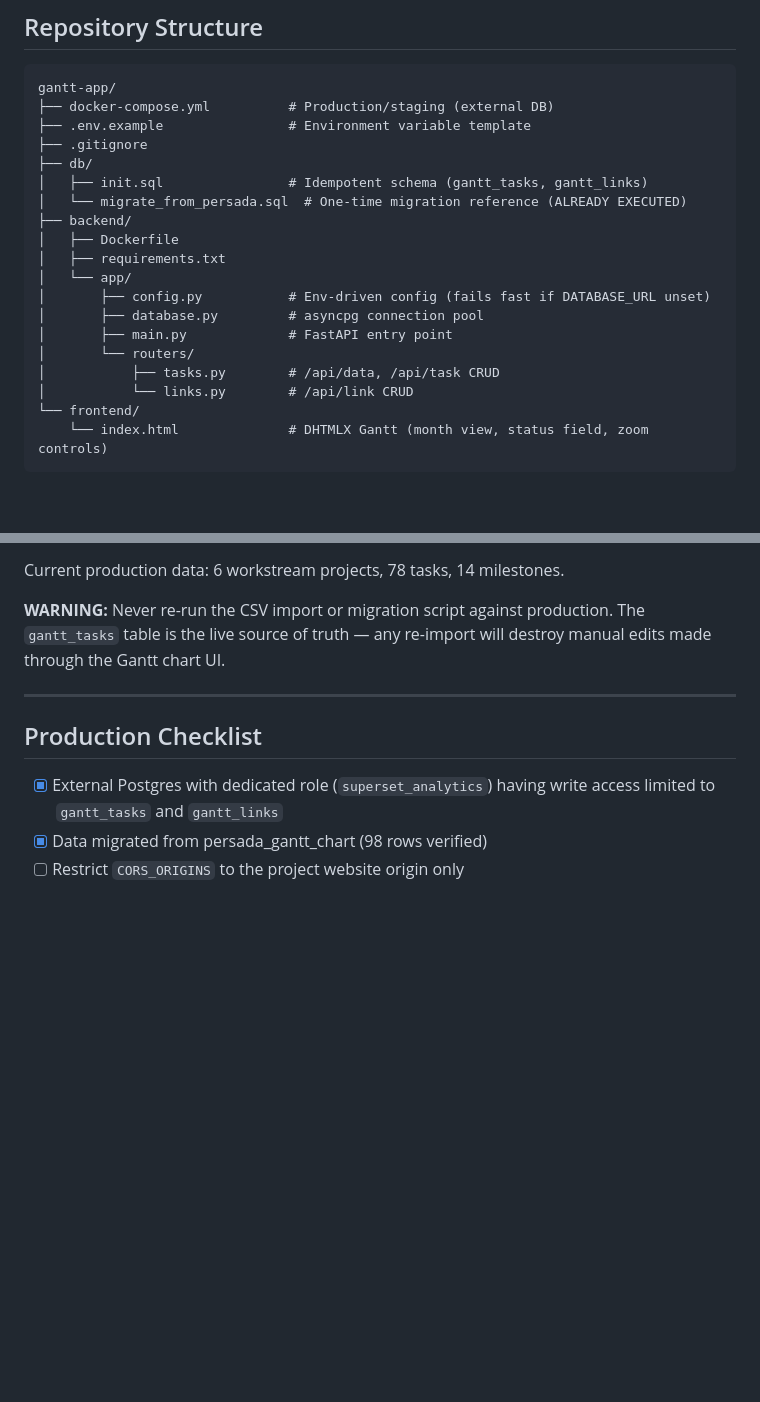
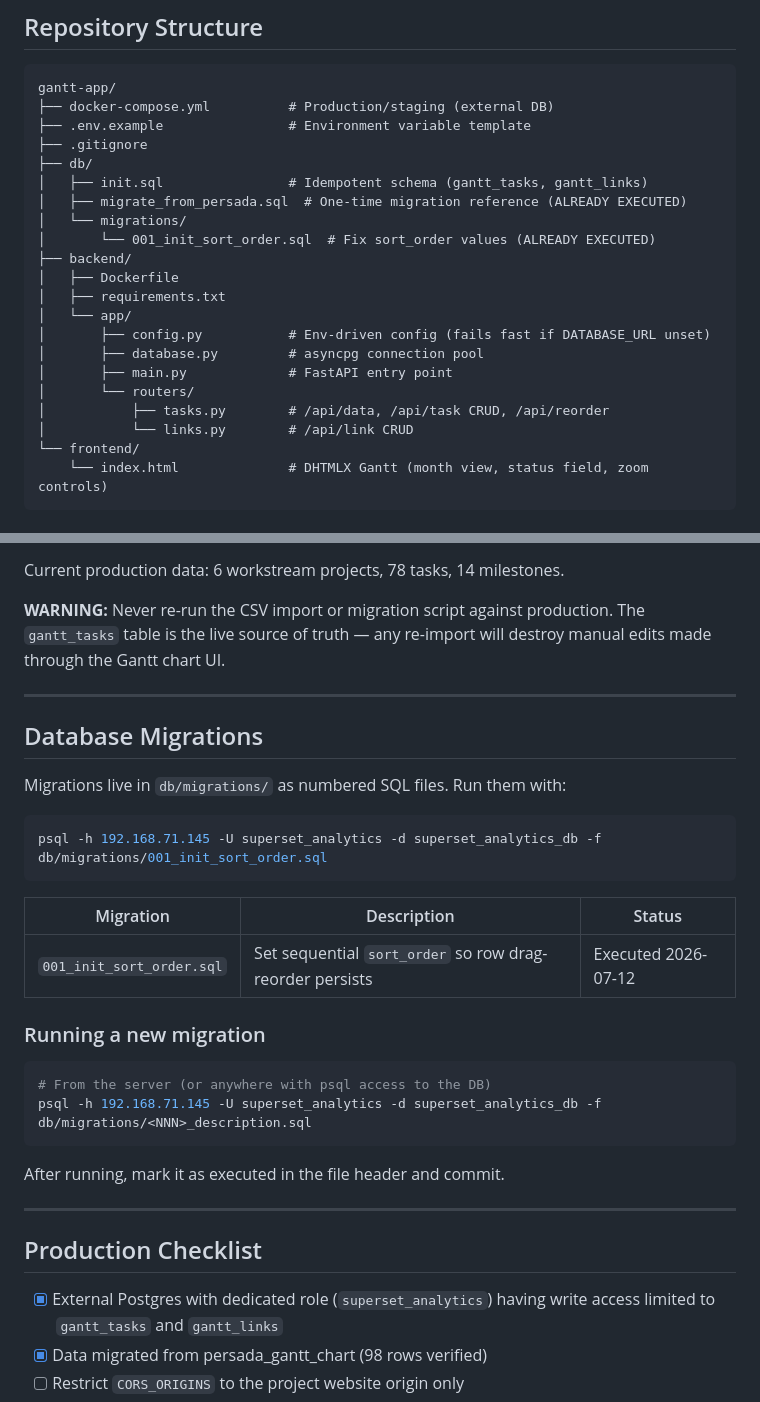
Before and after one commit to alfnajmi/mcmc-gantt-app, a Markdown page: README.md, 2 parts joined by grey strips. Rendered like a GitHub page; blank space fills up the shorter version.

Commit message:
docs: add migrations section to README with run instructions

````diff
--- a/README.md
+++ b/README.md
@@ -43,7 +43,9 @@ gantt-app/
 ├── .gitignore
 ├── db/
 │   ├── init.sql                # Idempotent schema (gantt_tasks, gantt_links)
-│   └── migrate_from_persada.sql  # One-time migration reference (ALREADY EXECUTED)
+│   ├── migrate_from_persada.sql  # One-time migration reference (ALREADY EXECUTED)
+│   └── migrations/
+│       └── 001_init_sort_order.sql  # Fix sort_order values (ALREADY EXECUTED)
 ├── backend/
 │   ├── Dockerfile
 │   ├── requirements.txt
@@ -52,7 +54,7 @@ gantt-app/
 │       ├── database.py         # asyncpg connection pool
 │       ├── main.py             # FastAPI entry point
 │       └── routers/
-│           ├── tasks.py        # /api/data, /api/task CRUD
+│           ├── tasks.py        # /api/data, /api/task CRUD, /api/reorder
 │           └── links.py        # /api/link CRUD
 └── frontend/
     └── index.html              # DHTMLX Gantt (month view, status field, zoom controls)
@@ -123,6 +125,29 @@ destroy manual edits made through the Gantt chart UI.
 
 ---
 
+## Database Migrations
+
+Migrations live in `db/migrations/` as numbered SQL files. Run them with:
+
+```bash
+psql -h 192.168.71.145 -U superset_analytics -d superset_analytics_db -f db/migrations/001_init_sort_order.sql
+```
+
+| Migration | Description | Status |
+|-----------|-------------|--------|
+| `001_init_sort_order.sql` | Set sequential `sort_order` so row drag-reorder persists | Executed 2026-07-12 |
+
+### Running a new migration
+
+```bash
+# From the server (or anywhere with psql access to the DB)
+psql -h 192.168.71.145 -U superset_analytics -d superset_analytics_db -f db/migrations/<NNN>_description.sql
+```
+
+After running, mark it as executed in the file header and commit.
+
+---
+
 ## Production Checklist
 
 - [x] External Postgres with dedicated role (`superset_analytics`) having write
````
